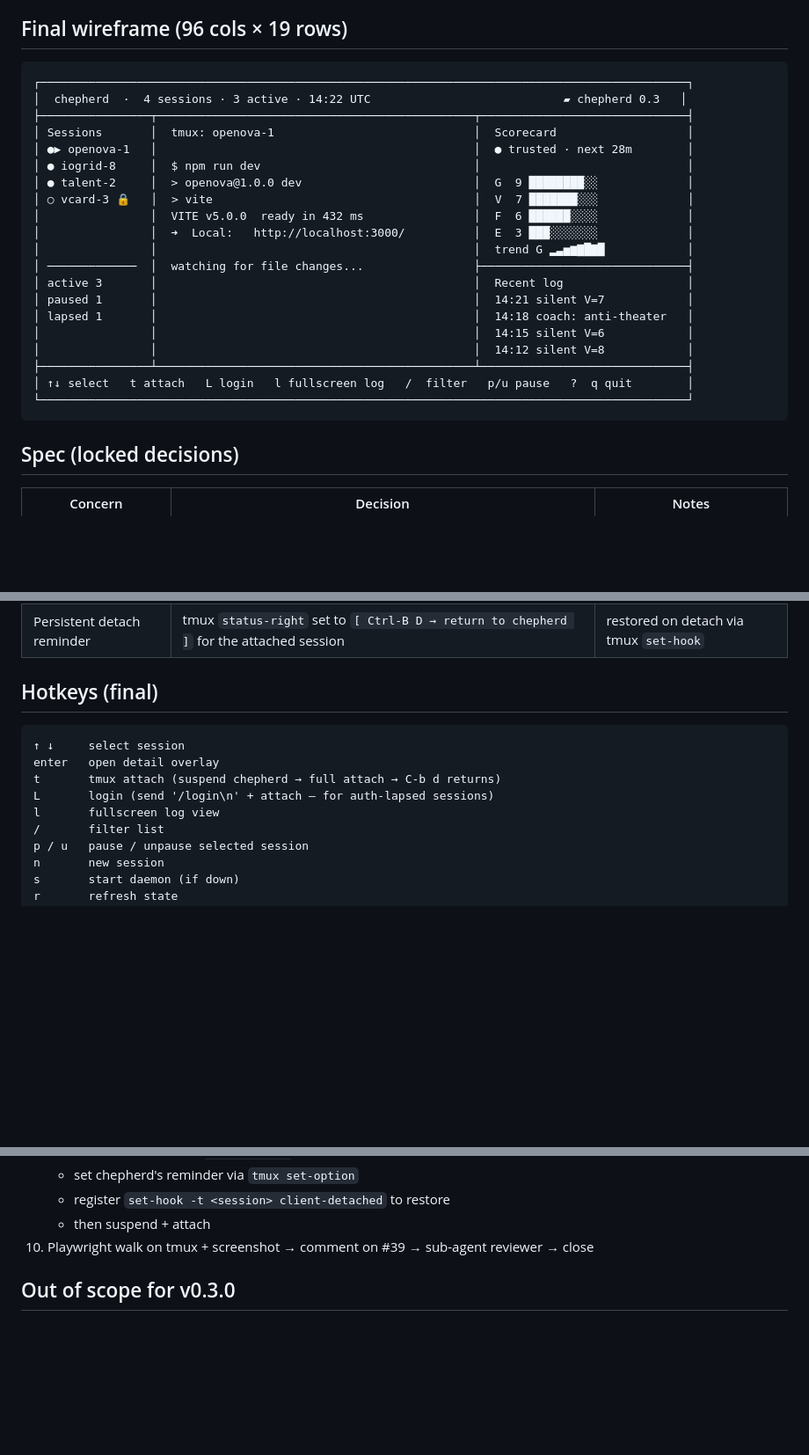
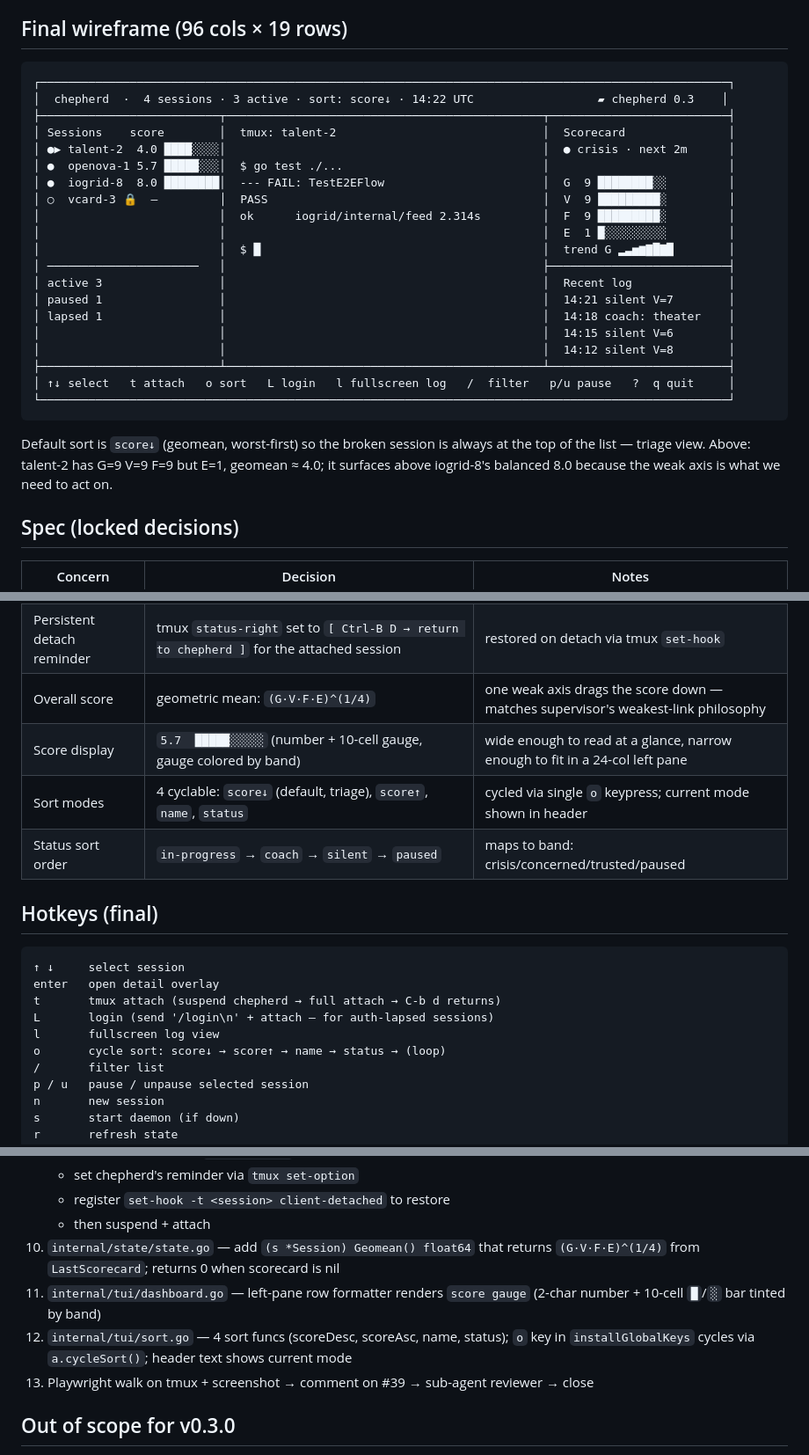
Before and after one commit to agenity-org/agenity, a Markdown page: docs/wireframes/dashboard-v0.3.md, 3 parts joined by grey strips. Shown at 88% size. Rendered like a GitHub page; blank space fills up the shorter version.

Commit message:
docs(wireframes): add overall geomean score + 4-mode sort to v0.3 spec
Founder ideation pass round 2 (2026-05-24):

- Overall score per session = geometric mean (G*V*F*E)^(1/4).
  Penalizes weakest axis: G=9 V=9 F=9 E=1 -> score 4.0 (not 7.0).
  Matches supervisor philosophy 'weakest link is the band'.
- Left-pane row now shows: dot + name + score + 10-cell gauge.
- Sort: single 'o' key cycles 4 modes: score-desc (default, triage view)
  -> score-asc -> name -> status (in-progress, coach, silent, paused).
  Current mode rendered in header text.
- Wireframe + spec table + hotkeys + implementation steps updated.

Refs #39

Co-Authored-By: Claude Opus 4.7 (1M context) <noreply@anthropic.com>

````diff
--- a/docs/wireframes/dashboard-v0.3.md
+++ b/docs/wireframes/dashboard-v0.3.md
@@ -7,27 +7,29 @@
 ## Final wireframe (96 cols × 19 rows)
 
 ```
-┌──────────────────────────────────────────────────────────────────────────────────────────────┐
-│  chepherd  ·  4 sessions · 3 active · 14:22 UTC                            ▰ chepherd 0.3   │
-├────────────────┬──────────────────────────────────────────────┬──────────────────────────────┤
-│ Sessions       │  tmux: openova-1                             │  Scorecard                   │
-│ ●▶ openova-1   │                                              │  ● trusted · next 28m        │
-│ ● iogrid-8     │  $ npm run dev                               │                              │
-│ ● talent-2     │  > openova@1.0.0 dev                         │  G  9 ████████░░             │
-│ ○ vcard-3 🔒   │  > vite                                      │  V  7 ███████░░░             │
-│                │  VITE v5.0.0  ready in 432 ms                │  F  6 ██████░░░░             │
-│                │  ➜  Local:   http://localhost:3000/          │  E  3 ███░░░░░░░             │
-│                │                                              │  trend G ▂▃▅▆▇█▇█            │
-│ ─────────────  │  watching for file changes...                ├──────────────────────────────┤
-│ active 3       │                                              │  Recent log                  │
-│ paused 1       │                                              │  14:21 silent V=7            │
-│ lapsed 1       │                                              │  14:18 coach: anti-theater   │
-│                │                                              │  14:15 silent V=6            │
-│                │                                              │  14:12 silent V=8            │
-├────────────────┴──────────────────────────────────────────────┴──────────────────────────────┤
-│ ↑↓ select   t attach   L login   l fullscreen log   /  filter   p/u pause   ?  q quit        │
-└──────────────────────────────────────────────────────────────────────────────────────────────┘
+┌────────────────────────────────────────────────────────────────────────────────────────────────────┐
+│  chepherd  ·  4 sessions · 3 active · sort: score↓ · 14:22 UTC                  ▰ chepherd 0.3    │
+├──────────────────────────┬──────────────────────────────────────────────┬──────────────────────────┤
+│ Sessions    score        │  tmux: talent-2                              │  Scorecard               │
+│ ●▶ talent-2  4.0 ████░░░░│                                              │  ● crisis · next 2m      │
+│ ●  openova-1 5.7 █████░░░│  $ go test ./...                             │                          │
+│ ●  iogrid-8  8.0 ████████│  --- FAIL: TestE2EFlow                       │  G  9 ████████░░         │
+│ ○  vcard-3 🔒  —         │  PASS                                        │  V  9 █████████░         │
+│                          │  ok      iogrid/internal/feed 2.314s         │  F  9 █████████░         │
+│                          │                                              │  E  1 █░░░░░░░░░         │
+│                          │  $ █                                         │  trend G ▂▃▅▆▇█▇█        │
+│ ──────────────────────   │                                              ├──────────────────────────┤
+│ active 3                 │                                              │  Recent log              │
+│ paused 1                 │                                              │  14:21 silent V=7        │
+│ lapsed 1                 │                                              │  14:18 coach: theater    │
+│                          │                                              │  14:15 silent V=6        │
+│                          │                                              │  14:12 silent V=8        │
+├──────────────────────────┴──────────────────────────────────────────────┴──────────────────────────┤
+│ ↑↓ select   t attach   o sort   L login   l fullscreen log   /  filter   p/u pause   ?  q quit     │
+└────────────────────────────────────────────────────────────────────────────────────────────────────┘
 ```
+
+Default sort is `score↓` (geomean, worst-first) so the broken session is always at the top of the list — triage view. Above: talent-2 has G=9 V=9 F=9 but E=1, geomean ≈ 4.0; it surfaces above iogrid-8's balanced 8.0 because the weak axis is what we need to act on.
 
 ## Spec (locked decisions)
 
@@ -47,6 +49,10 @@
 | Center never drops | mandate | the live tmux mirror is sacred |
 | Pre-attach detach hint | dismissible modal, persisted in `~/.config/chepherd/state.json` | shown until user ticks "don't show again" |
 | Persistent detach reminder | tmux `status-right` set to `[ Ctrl-B D → return to chepherd ]` for the attached session | restored on detach via tmux `set-hook` |
+| Overall score | geometric mean: `(G·V·F·E)^(1/4)` | one weak axis drags the score down — matches supervisor's weakest-link philosophy |
+| Score display | `5.7  █████░░░░░` (number + 10-cell gauge, gauge colored by band) | wide enough to read at a glance, narrow enough to fit in a 24-col left pane |
+| Sort modes | 4 cyclable: `score↓` (default, triage), `score↑`, `name`, `status` | cycled via single `o` keypress; current mode shown in header |
+| Status sort order | `in-progress` → `coach` → `silent` → `paused` | maps to band: crisis/concerned/trusted/paused |
 
 ## Hotkeys (final)
 
@@ -56,6 +62,7 @@ enter   open detail overlay
 t       tmux attach (suspend chepherd → full attach → C-b d returns)
 L       login (send '/login\n' + attach — for auth-lapsed sessions)
 l       fullscreen log view
+o       cycle sort: score↓ → score↑ → name → status → (loop)
 /       filter list
 p / u   pause / unpause selected session
 n       new session
@@ -157,7 +164,14 @@ explicit escape valve when full interaction is needed. k9s uses the same pattern
    - set chepherd's reminder via `tmux set-option`
    - register `set-hook -t <session> client-detached`  to restore
    - then suspend + attach
-10. Playwright walk on tmux + screenshot → comment on #39 → sub-agent reviewer → close
+10. `internal/state/state.go` — add `(s *Session) Geomean() float64` that returns
+    `(G·V·F·E)^(1/4)` from `LastScorecard`; returns 0 when scorecard is nil
+11. `internal/tui/dashboard.go` — left-pane row formatter renders `score gauge`
+    (2-char number + 10-cell `█`/`░` bar tinted by band)
+12. `internal/tui/sort.go` — 4 sort funcs (scoreDesc, scoreAsc, name, status);
+    `o` key in `installGlobalKeys` cycles via `a.cycleSort()`; header text shows
+    current mode
+13. Playwright walk on tmux + screenshot → comment on #39 → sub-agent reviewer → close
 
 ## Out of scope for v0.3.0
 
````
